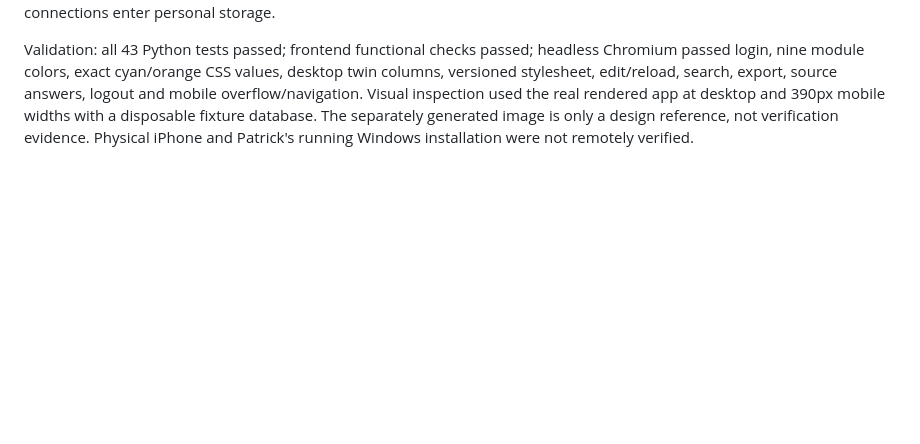
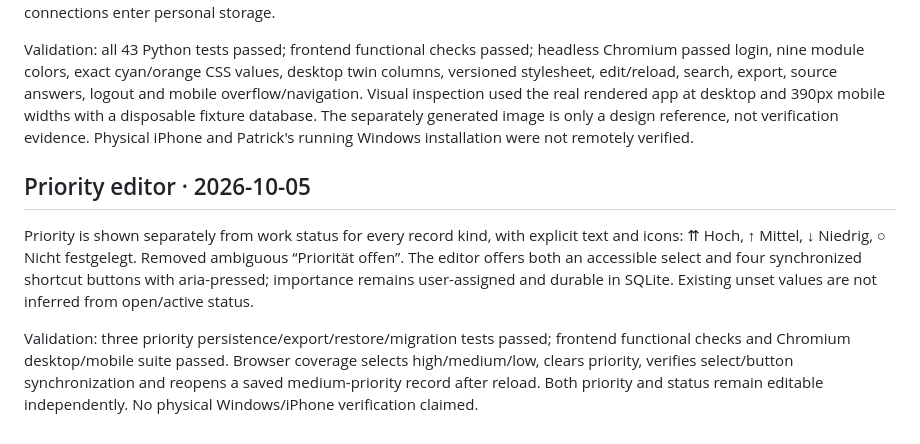
Before and after one commit to Avalonsshadow/agent-x-memory, a Markdown page: documentation/TEST_RESULTS.md, the part around the change. Drawn GitHub-style; blank space fills up the shorter version.

Commit message:
Clarify priority icons and synchronized importance editor independent of status

```diff
--- a/documentation/TEST_RESULTS.md
+++ b/documentation/TEST_RESULTS.md
@@ -62,3 +62,9 @@ Die zuvor blockierte visuelle Prüfung ist jetzt möglich: Chrome Headless Shell
 Aligned the implemented cockpit with the supplied navy/orange reference: saturated cyan controls, orange continuous frame, distinct module icon colors, blue project progress, compact desktop twin panels and responsive mobile stacking. Added explicit design version `Cockpit 2026.10.05` and versioned stylesheet/script URLs to distinguish stale installations and refresh cached assets. Connection dots reflect real offline/connected/error states; no demonstration figures or fake connections enter personal storage.
 
 Validation: all 43 Python tests passed; frontend functional checks passed; headless Chromium passed login, nine module colors, exact cyan/orange CSS values, desktop twin columns, versioned stylesheet, edit/reload, search, export, source answers, logout and mobile overflow/navigation. Visual inspection used the real rendered app at desktop and 390px mobile widths with a disposable fixture database. The separately generated image is only a design reference, not verification evidence. Physical iPhone and Patrick's running Windows installation were not remotely verified.
+
+## Priority editor · 2026-10-05
+
+Priority is shown separately from work status for every record kind, with explicit text and icons: ⇈ Hoch, ↑ Mittel, ↓ Niedrig, ○ Nicht festgelegt. Removed ambiguous “Priorität offen”. The editor offers both an accessible select and four synchronized shortcut buttons with aria-pressed; importance remains user-assigned and durable in SQLite. Existing unset values are not inferred from open/active status.
+
+Validation: three priority persistence/export/restore/migration tests passed; frontend functional checks and Chromium desktop/mobile suite passed. Browser coverage selects high/medium/low, clears priority, verifies select/button synchronization and reopens a saved medium-priority record after reload. Both priority and status remain editable independently. No physical Windows/iPhone verification claimed.
```
